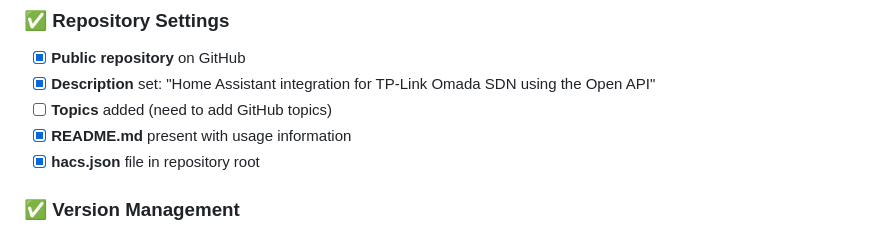
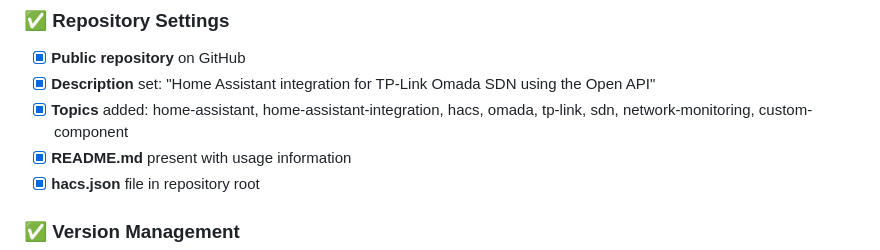
Before and after one commit to bullitt186/ha-omada-open-api, a Markdown page: HACS_PUBLISHING_CHECKLIST.md, the part around the change. GitHub-like rendering.

Commit message:
docs: mark GitHub topics as completed in HACS checklist

```diff
--- a/HACS_PUBLISHING_CHECKLIST.md
+++ b/HACS_PUBLISHING_CHECKLIST.md
@@ -11,7 +11,7 @@ This document tracks compliance with HACS publishing requirements for the Omada
 ### ✅ Repository Settings
 - [x] **Public repository** on GitHub
 - [x] **Description** set: "Home Assistant integration for TP-Link Omada SDN using the Open API"
-- [ ] **Topics** added (need to add GitHub topics)
+- [x] **Topics** added: home-assistant, home-assistant-integration, hacs, omada, tp-link, sdn, network-monitoring, custom-component
 - [x] **README.md** present with usage information
 - [x] **hacs.json** file in repository root
 
```
